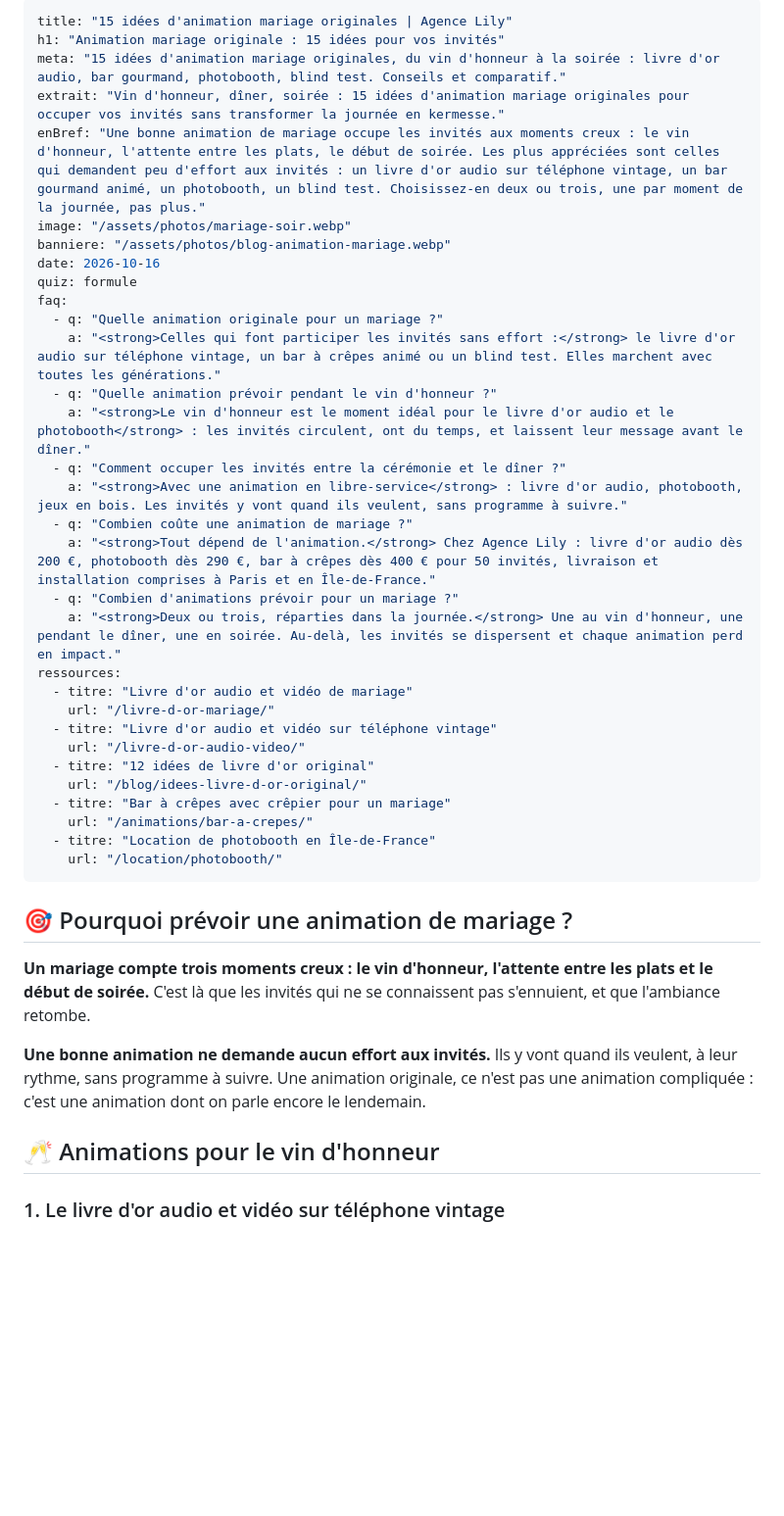
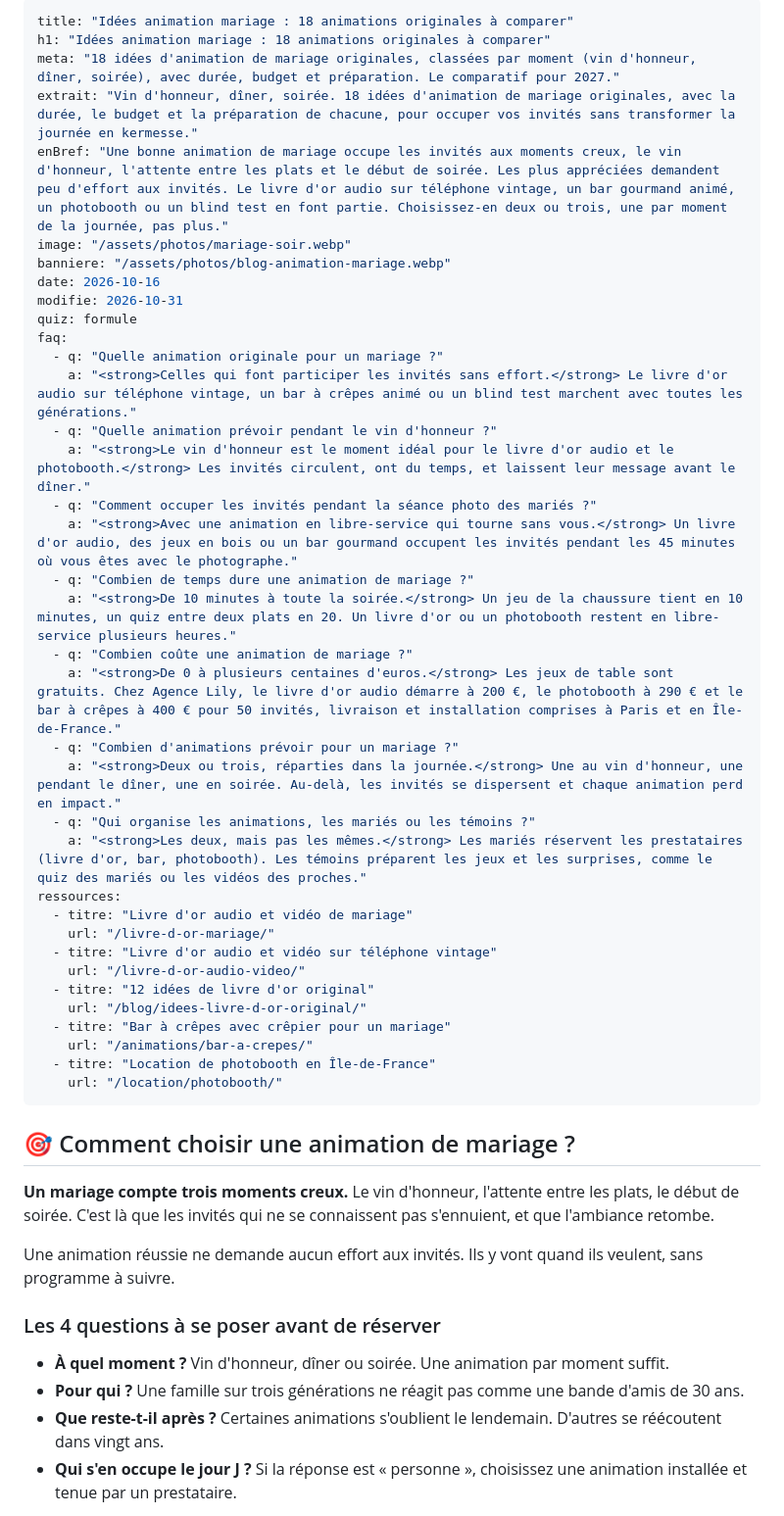
Before and after one commit to SachaVetzikian/agencelily, a Markdown page: src/blog/idees-animation-mariage.md, the part around one of its changes. Shown at 98% size. Drawn GitHub-style; blank space fills up the shorter version.

```diff
--- a/src/blog/idees-animation-mariage.md
+++ b/src/blog/idees-animation-mariage.md
@@ -1,24 +1,29 @@
 ---
-title: "15 idées d'animation mariage originales | Agence Lily"
-h1: "Animation mariage originale : 15 idées pour vos invités"
-meta: "15 idées d'animation mariage originales, du vin d'honneur à la soirée : livre d'or audio, bar gourmand, photobooth, blind test. Conseils et comparatif."
-extrait: "Vin d'honneur, dîner, soirée : 15 idées d'animation mariage originales pour occuper vos invités sans transformer la journée en kermesse."
-enBref: "Une bonne animation de mariage occupe les invités aux moments creux : le vin d'honneur, l'attente entre les plats, le début de soirée. Les plus appréciées sont celles qui demandent peu d'effort aux invités : un livre d'or audio sur téléphone vintage, un bar gourmand animé, un photobooth, un blind test. Choisissez-en deux ou trois, une par moment de la journée, pas plus."
+title: "Idées animation mariage : 18 animations originales à comparer"
+h1: "Idées animation mariage : 18 animations originales à comparer"
+meta: "18 idées d'animation de mariage originales, classées par moment (vin d'honneur, dîner, soirée), avec durée, budget et préparation. Le comparatif pour 2027."
+extrait: "Vin d'honneur, dîner, soirée. 18 idées d'animation de mariage originales, avec la durée, le budget et la préparation de chacune, pour occuper vos invités sans transformer la journée en kermesse."
+enBref: "Une bonne animation de mariage occupe les invités aux moments creux, le vin d'honneur, l'attente entre les plats et le début de soirée. Les plus appréciées demandent peu d'effort aux invités. Le livre d'or audio sur téléphone vintage, un bar gourmand animé, un photobooth ou un blind test en font partie. Choisissez-en deux ou trois, une par moment de la journée, pas plus."
 image: "/assets/photos/mariage-soir.webp"
 banniere: "/assets/photos/blog-animation-mariage.webp"
 date: 2026-10-16
+modifie: 2026-10-31
 quiz: formule
 faq:
   - q: "Quelle animation originale pour un mariage ?"
-    a: "<strong>Celles qui font participer les invités sans effort :</strong> le livre d'or audio sur téléphone vintage, un bar à crêpes animé ou un blind test. Elles marchent avec toutes les générations."
+    a: "<strong>Celles qui font participer les invités sans effort.</strong> Le livre d'or audio sur téléphone vintage, un bar à crêpes animé ou un blind test marchent avec toutes les générations."
   - q: "Quelle animation prévoir pendant le vin d'honneur ?"
-    a: "<strong>Le vin d'honneur est le moment idéal pour le livre d'or audio et le photobooth</strong> : les invités circulent, ont du temps, et laissent leur message avant le dîner."
-  - q: "Comment occuper les invités entre la cérémonie et le dîner ?"
-    a: "<strong>Avec une animation en libre-service</strong> : livre d'or audio, photobooth, jeux en bois. Les invités y vont quand ils veulent, sans programme à suivre."
+    a: "<strong>Le vin d'honneur est le moment idéal pour le livre d'or audio et le photobooth.</strong> Les invités circulent, ont du temps, et laissent leur message avant le dîner."
+  - q: "Comment occuper les invités pendant la séance photo des mariés ?"
+    a: "<strong>Avec une animation en libre-service qui tourne sans vous.</strong> Un livre d'or audio, des jeux en bois ou un bar gourmand occupent les invités pendant les 45 minutes où vous êtes avec le photographe."
+  - q: "Combien de temps dure une animation de mariage ?"
+    a: "<strong>De 10 minutes à toute la soirée.</strong> Un jeu de la chaussure tient en 10 minutes, un quiz entre deux plats en 20. Un livre d'or ou un photobooth restent en libre-service plusieurs heures."
   - q: "Combien coûte une animation de mariage ?"
-    a: "<strong>Tout dépend de l'animation.</strong> Chez Agence Lily : livre d'or audio dès 200 €, photobooth dès 290 €, bar à crêpes dès 400 € pour 50 invités, livraison et installation comprises à Paris et en Île-de-France."
+    a: "<strong>De 0 à plusieurs centaines d'euros.</strong> Les jeux de table sont gratuits. Chez Agence Lily, le livre d'or audio démarre à 200 €, le photobooth à 290 € et le bar à crêpes à 400 € pour 50 invités, livraison et installation comprises à Paris et en Île-de-France."
   - q: "Combien d'animations prévoir pour un mariage ?"
     a: "<strong>Deux ou trois, réparties dans la journée.</strong> Une au vin d'honneur, une pendant le dîner, une en soirée. Au-delà, les invités se dispersent et chaque animation perd en impact."
+  - q: "Qui organise les animations, les mariés ou les témoins ?"
+    a: "<strong>Les deux, mais pas les mêmes.</strong> Les mariés réservent les prestataires (livre d'or, bar, photobooth). Les témoins préparent les jeux et les surprises, comme le quiz des mariés ou les vidéos des proches."
 ressources:
   - titre: "Livre d'or audio et vidéo de mariage"
     url: "/livre-d-or-mariage/"
@@ -32,13 +37,16 @@ ressources:
     url: "/location/photobooth/"
 ---
 
-## 🎯 Pourquoi prévoir une animation de mariage ?
+## 🎯 Comment choisir une animation de mariage ?
 
-**Un mariage compte trois moments creux : le vin d'honneur, l'attente entre les plats et le début de soirée.** C'est là que les invités qui ne se connaissent pas s'ennuient, et que l'ambiance retombe.
+**Un mariage compte trois moments creux.** Le vin d'honneur, l'attente entre les plats, le début de soirée. C'est là que les invités qui ne se connaissent pas s'ennuient, et que l'ambiance retombe.
 
-**Une bonne animation ne demande aucun effort aux invités.** Ils y vont quand ils veulent, à leur rythme, sans programme à suivre. Une animation originale, ce n'est pas une animation compliquée : c'est une animation dont on parle encore le lendemain.
+Une animation réussie ne demande aucun effort aux invités. Ils y vont quand ils veulent, sans programme à suivre.
 
-## 🥂 Animations pour le vin d'honneur
+### Les 4 questions à se poser avant de réserver
 
-### 1. Le livre d'or audio et vidéo sur téléphone vintage
+- **À quel moment ?** Vin d'honneur, dîner ou soirée. Une animation par moment suffit.
+- **Pour qui ?** Une famille sur trois générations ne réagit pas comme une bande d'amis de 30 ans.
+- **Que reste-t-il après ?** Certaines animations s'oublient le lendemain. D'autres se réécoutent dans vingt ans.
+- **Qui s'en occupe le jour J ?** Si la réponse est « personne », choisissez une animation installée et tenue par un prestataire.
 
```
Also changed, not shown: other parts of src/blog/idees-animation-mariage.md (+135 -74 lines).
